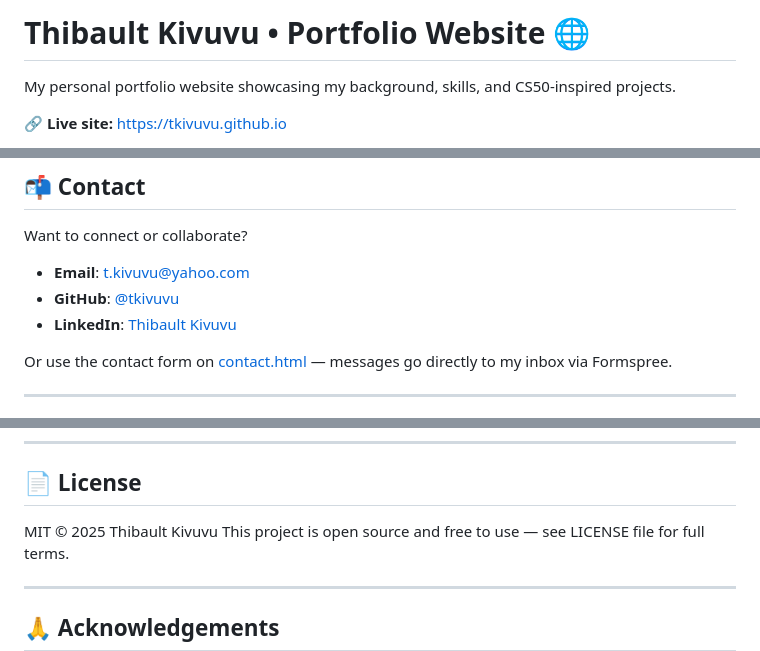
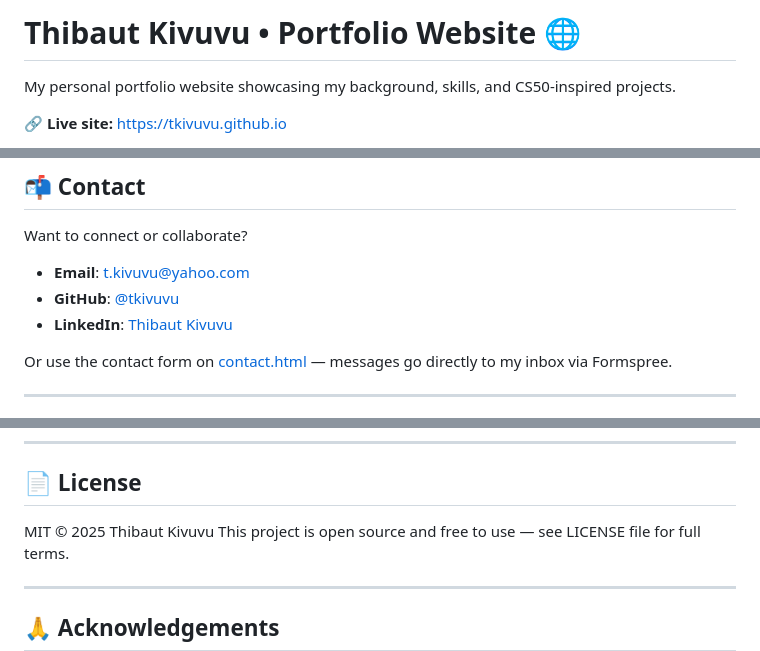
Before and after one commit to tkivuvu/tkivuvu.github.io, a Markdown page: README.md, 3 parts joined by grey strips. Rendered like a GitHub page.

```diff
--- a/README.md
+++ b/README.md
@@ -1,4 +1,4 @@
-# Thibault Kivuvu • Portfolio Website 🌐
+# Thibaut Kivuvu • Portfolio Website 🌐
 
 My personal portfolio website showcasing my background, skills, and CS50-inspired projects.
 
@@ -92,7 +92,7 @@ Want to connect or collaborate?
 
 * **Email**: [t.kivuvu@yahoo.com](mailto:t.kivuvu@yahoo.com)
 * **GitHub**: [@tkivuvu](https://github.com/tkivuvu)
-* **LinkedIn**: [Thibault Kivuvu](https://www.linkedin.com/in/thibault-kivuvu-aa5459375/)
+* **LinkedIn**: [Thibaut Kivuvu]([https://www.linkedin.com/in/thibaut-kivuvu-aa5459375/])
 
 Or use the contact form on [contact.html](https://tkivuvu.github.io/contact.html) — messages go directly to my inbox via Formspree.
 
@@ -111,7 +111,7 @@ Suggestions for accessibility, mobile UX, or additional animations are welcome.
 
 ## 📄 License
 
-MIT © 2025 Thibault Kivuvu
+MIT © 2025 Thibaut Kivuvu
 This project is open source and free to use — see LICENSE file for full terms.
 
 ---
```
